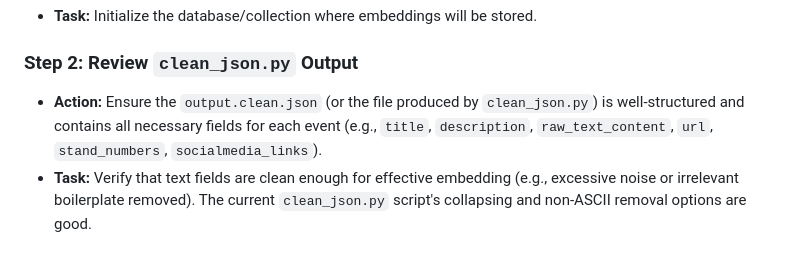
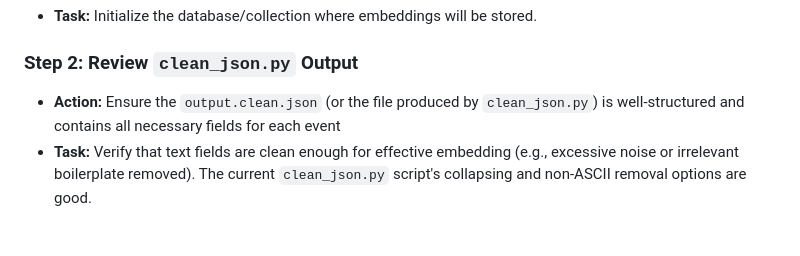
Before and after one commit to SnaetWarre/Industry-Project-Xpo-Group, a Markdown page: stepplan.md, the part around the change. Rendered like a GitHub page.

Commit message:
update to stepplan

```diff
--- a/stepplan.md
+++ b/stepplan.md
@@ -17,7 +17,7 @@ This document outlines the steps to modify the existing chatbot application to u
    - **Task:** Initialize the database/collection where embeddings will be stored.
 
 ### Step 2: Review `clean_json.py` Output
-   - **Action:** Ensure the `output.clean.json` (or the file produced by `clean_json.py`) is well-structured and contains all necessary fields for each event (e.g., `title`, `description`, `raw_text_content`, `url`, `stand_numbers`, `socialmedia_links`).
+   - **Action:** Ensure the `output.clean.json` (or the file produced by `clean_json.py`) is well-structured and contains all necessary fields for each event
    - **Task:** Verify that text fields are clean enough for effective embedding (e.g., excessive noise or irrelevant boilerplate removed). The current `clean_json.py` script's collapsing and non-ASCII removal options are good.
 
 ## Phase 2: Embedding Generation and Storage
```
